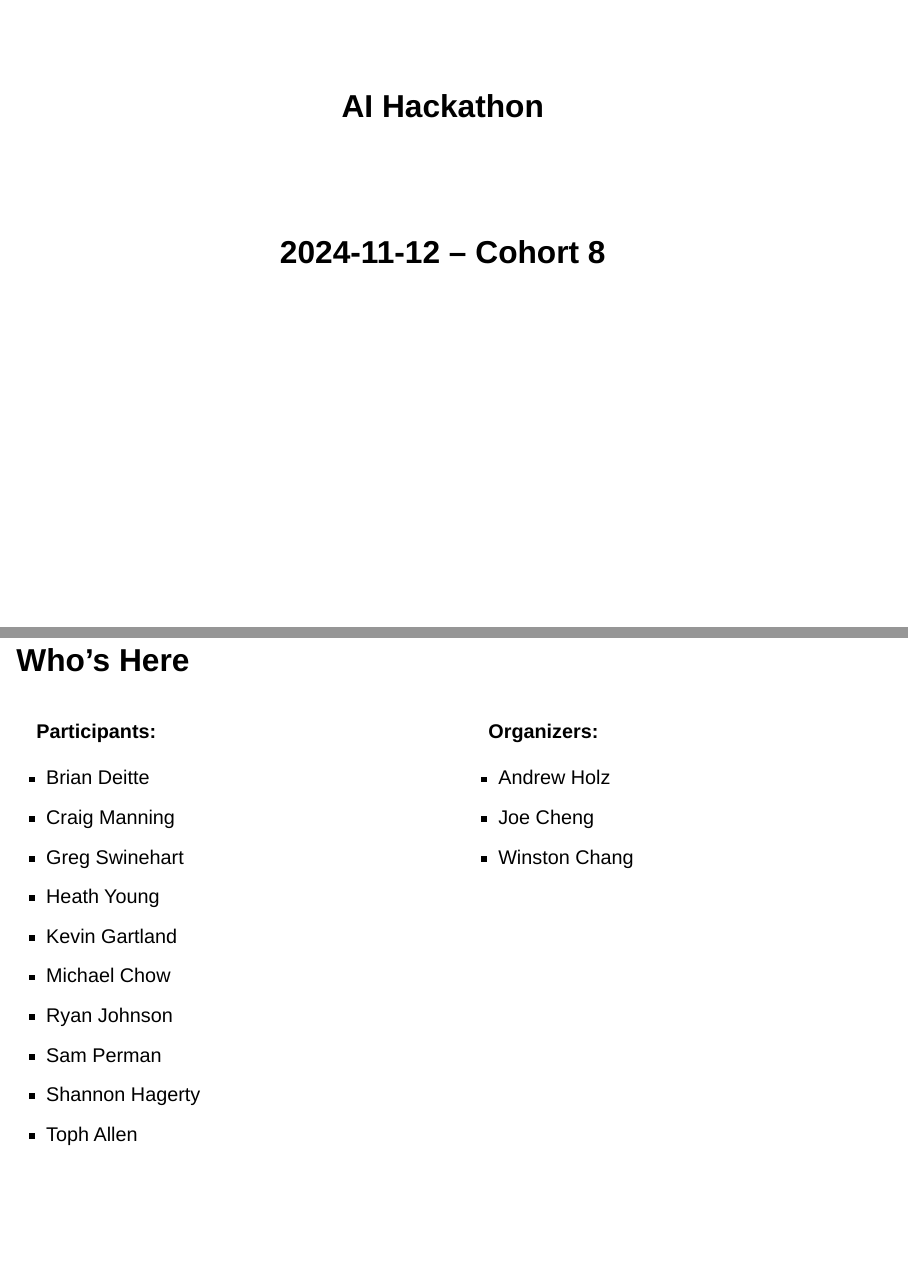
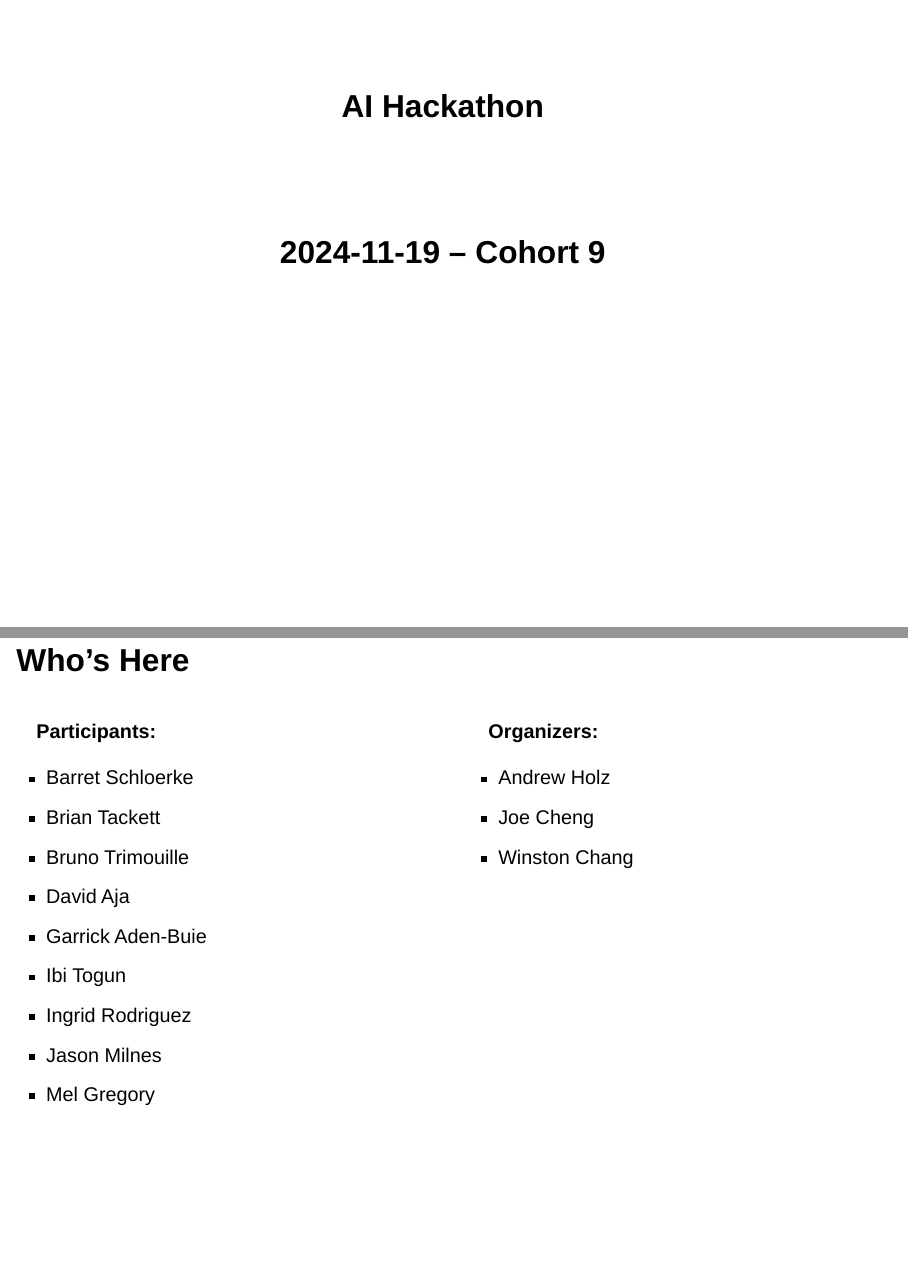
Before and after one commit to jcheng5/llm-quickstart, a Quarto document (intro.qmd): pages 1 and 3 of 11, joined at a grey line. Rendered offline with R 4.5, knitr and Pandoc in place of Quarto, with nearby package versions; drawn as Slidy slides in place of the format the file asks for.

Commit message:
Update for Cohort 9

```diff
--- a/intro.qmd
+++ b/intro.qmd
@@ -1,6 +1,6 @@
 ---
 title: "AI Hackathon"
-subtitle: "2024-11-12 – Cohort 8"
+subtitle: "2024-11-19 – Cohort 9"
 format:
   revealjs:
     theme: simple
@@ -27,16 +27,15 @@ slack_channel <- "#hackathon-08"
 ::: {.column width="50%"}
 **Participants:**
 
-- Brian Deitte
-- Craig Manning
-- Greg Swinehart
-- Heath Young
-- Kevin Gartland
-- Michael Chow
-- Ryan Johnson
-- Sam Perman
-- Shannon Hagerty
-- Toph Allen
+- Barret Schloerke
+- Brian Tackett
+- Bruno Trimouille
+- David Aja
+- Garrick Aden-Buie
+- Ibi Togun
+- Ingrid Rodriguez
+- Jason Milnes
+- Mel Gregory
 :::
 ::: {.column width="50%"}
 **Organizers:**
```
Also changed, not shown: quickstart.qmd (+1 -1 lines), intro.qmd (2 more changed lines).
